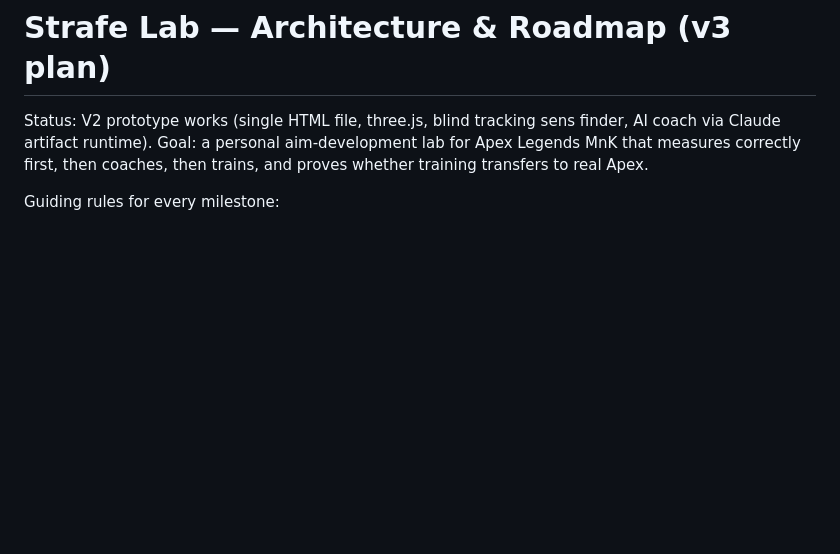
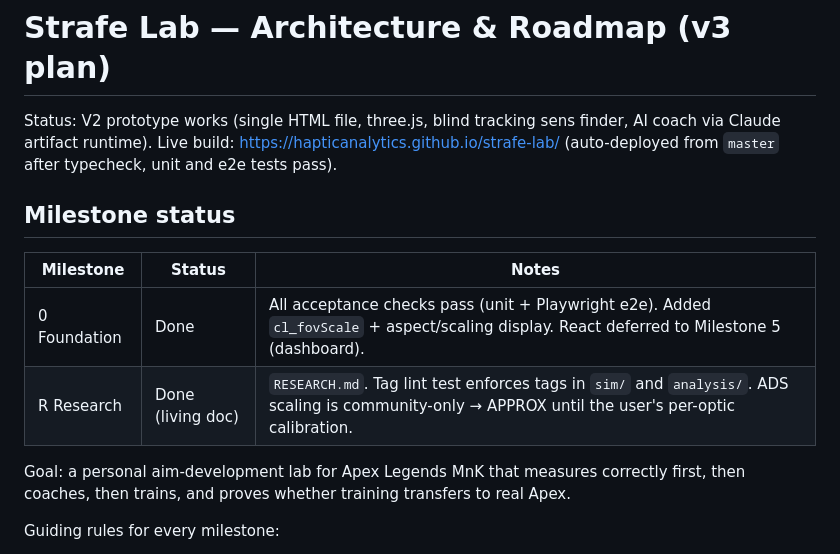
Before and after one commit to HapticAnalytics/strafe-lab, a Markdown page: ROADMAP.md, the part around the change. GitHub-like rendering; blank space fills up the shorter version.

Commit message:
Milestone R: add RESEARCH.md with sourced status for every parameter
Co-Authored-By: Claude Opus 5.5 <noreply@anthropic.com>

```diff
--- a/ROADMAP.md
+++ b/ROADMAP.md
@@ -1,6 +1,14 @@
 # Strafe Lab — Architecture & Roadmap (v3 plan)
 
 Status: V2 prototype works (single HTML file, three.js, blind tracking sens finder, AI coach via Claude artifact runtime).
+Live build: https://hapticanalytics.github.io/strafe-lab/ (auto-deployed from `master` after typecheck, unit and e2e tests pass).
+
+## Milestone status
+
+| Milestone | Status | Notes |
+|---|---|---|
+| 0 Foundation | Done | All acceptance checks pass (unit + Playwright e2e). Added `cl_fovScale` + aspect/scaling display. React deferred to Milestone 5 (dashboard). |
+| R Research | Done (living doc) | `RESEARCH.md`. Tag lint test enforces tags in `sim/` and `analysis/`. ADS scaling is community-only → APPROX until the user's per-optic calibration. |
 Goal: a personal aim-development lab for Apex Legends MnK that measures correctly first, then coaches, then trains, and proves whether training transfers to real Apex.
 
 Guiding rules for every milestone:
```
Also changed, not shown: RESEARCH.md (added, +69 -0 lines).
